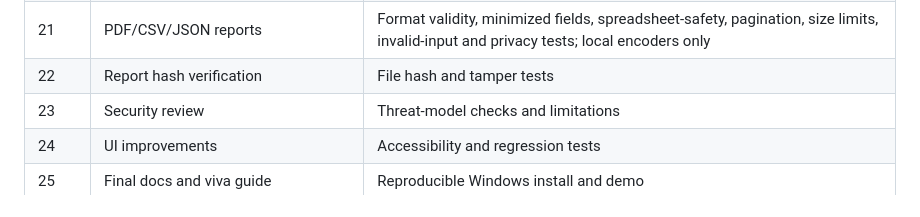
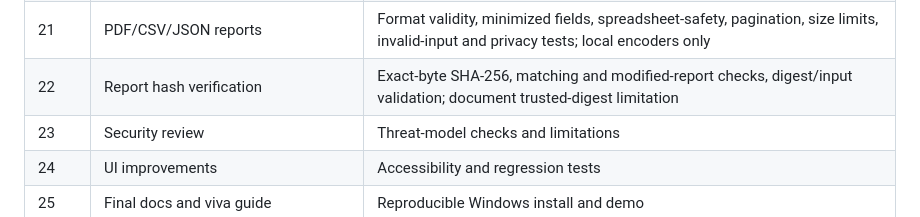
Before and after one commit to rejilprabhash004-hub/Air-canvas-Gesture-authentication, a Markdown page: SecureAir/docs/development-plan.md, the part around one of its changes. GitHub-like rendering.

Commit message:
docs(secureair): define report hash verification gate

```diff
--- a/SecureAir/docs/development-plan.md
+++ b/SecureAir/docs/development-plan.md
@@ -25,7 +25,7 @@ SecureAir is developed separately from the legacy Flask application. Run automat
 | 19 | Canonical event hashes | Deterministic canonical JSON, SHA-256 test vectors, altered-field sensitivity, invalid-record rejection; no database writes |
 | 20 | Transactional hash chain | Atomic append, v2-to-v3 backfill migration, chain verification, tamper detection, profile-deletion compatibility, rollback and privacy tests |
 | 21 | PDF/CSV/JSON reports | Format validity, minimized fields, spreadsheet-safety, pagination, size limits, invalid-input and privacy tests; local encoders only |
-| 22 | Report hash verification | File hash and tamper tests |
+| 22 | Report hash verification | Exact-byte SHA-256, matching and modified-report checks, digest/input validation; document trusted-digest limitation |
 | 23 | Security review | Threat-model checks and limitations |
 | 24 | UI improvements | Accessibility and regression tests |
 | 25 | Final docs and viva guide | Reproducible Windows install and demo |
```
Also changed, not shown: other parts of SecureAir/docs/development-plan.md (+1 -1 lines).
